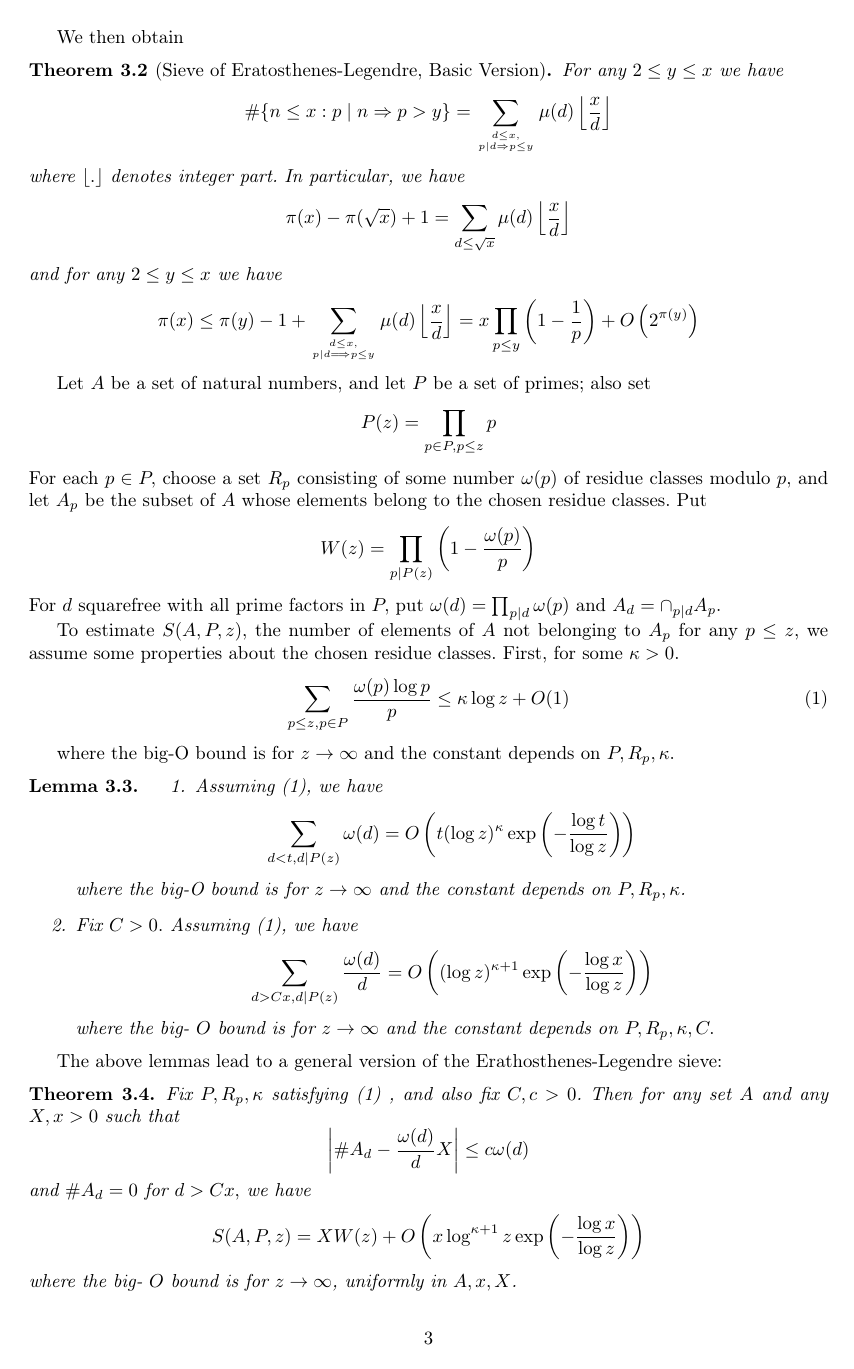
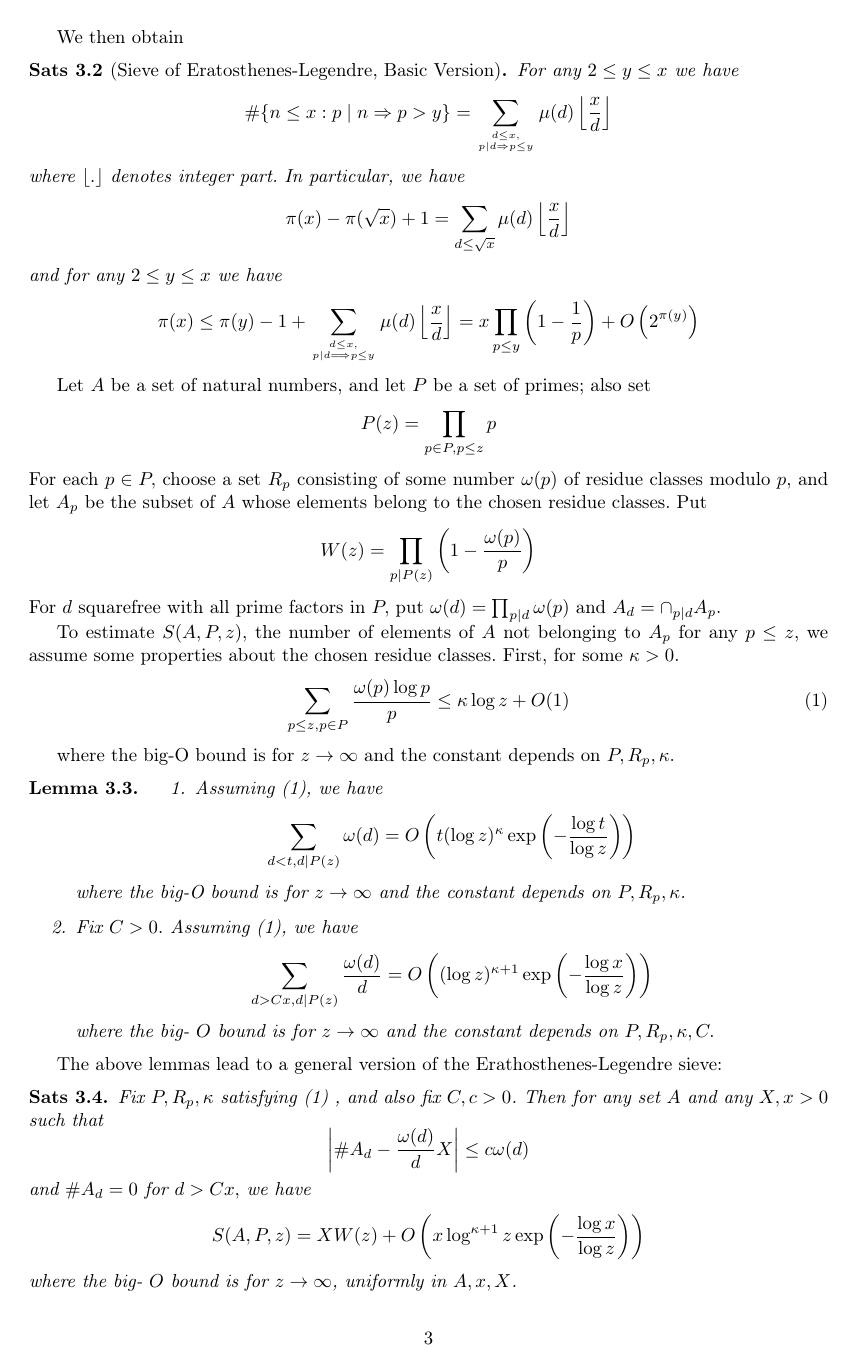
Before and after one commit to ElComadore/Matematiska-S-ll, a LaTeX paper (main.tex, which reads commands-math.tex): page 11 of 13. Compiled offline with pdfLaTeX.

Commit message:
Added commands about Theorems etc.

```diff
--- a/commands-math.tex
+++ b/commands-math.tex
@@ -12,3 +12,12 @@
 \renewcommand{\P}{\mathcal{P}}
 % Sållad mängd:
 \renewcommand{\S}[3]{S(\mathcal{#1}, \mathcal{#2}, #3)}
+
+
+
+
+% Satser etc. mer info hittas på https://www.overleaf.com/learn/latex/theorems_and_proofs
+\newtheorem{theorem}{Sats}[section]
+\newtheorem{corollary}{Korollarium}[theorem]
+\newtheorem{lemma}[theorem]{Lemma}
+\newtheorem{definition}[theorem]{Definition}
```
Also changed, not shown: kawthar/Eratosthenes.tex (+3 -3 lines).
